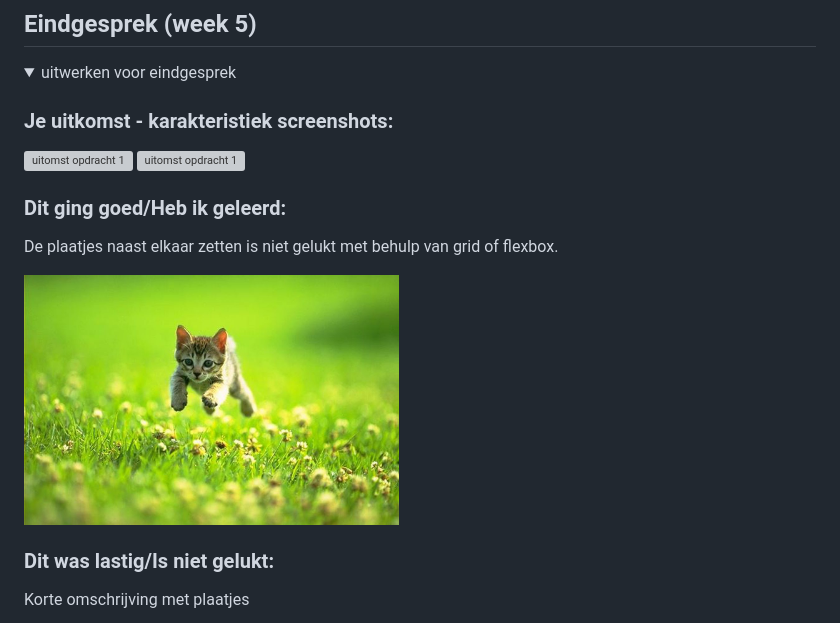
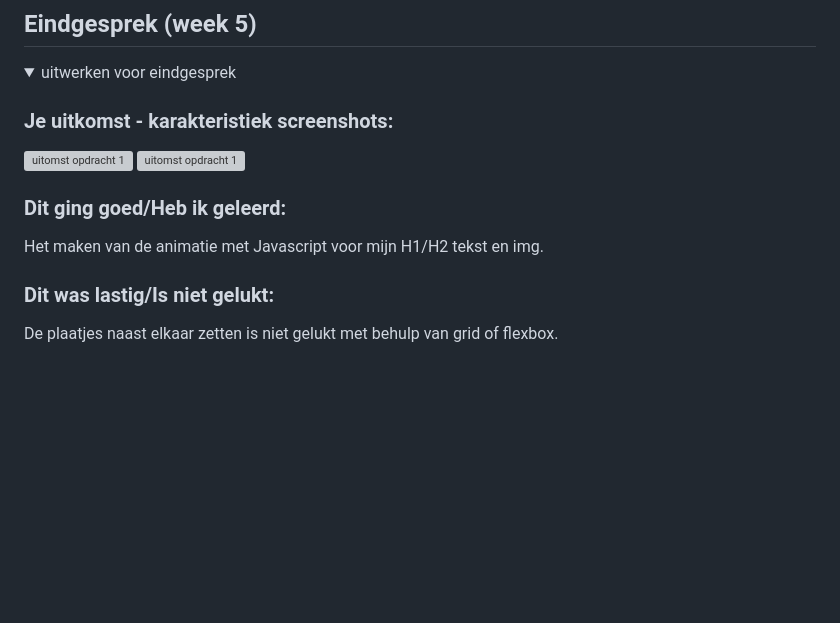
Before and after one commit to lunav15/Basiswebsite-Luna-Verduijn, a Markdown page: README.md, the part around the change printed below. GitHub-like rendering; folded sections open; blank space fills up the shorter version; grey boxes are pictures that could not be loaded.

```diff
--- a/README.md
+++ b/README.md
@@ -117,11 +117,10 @@ Nb. Door *open* toe te voegen aan een *details* element kun je deze standaard op
 
 
   ### Dit ging goed/Heb ik geleerd:
-  De plaatjes naast elkaar zetten is niet gelukt met behulp van grid of flexbox.
+Het maken van de animatie met Javascript voor mijn H1/H2 tekst en img.
 
-  <img src="readme-images/dummy-plaatje.jpg" width="375px" alt="top">
 
 
   ### Dit was lastig/Is niet gelukt:
-  Korte omschrijving met plaatjes
+  De plaatjes naast elkaar zetten is niet gelukt met behulp van grid of flexbox.
 
```
Also changed, not shown: other parts of README.md (+5 -1 lines).
